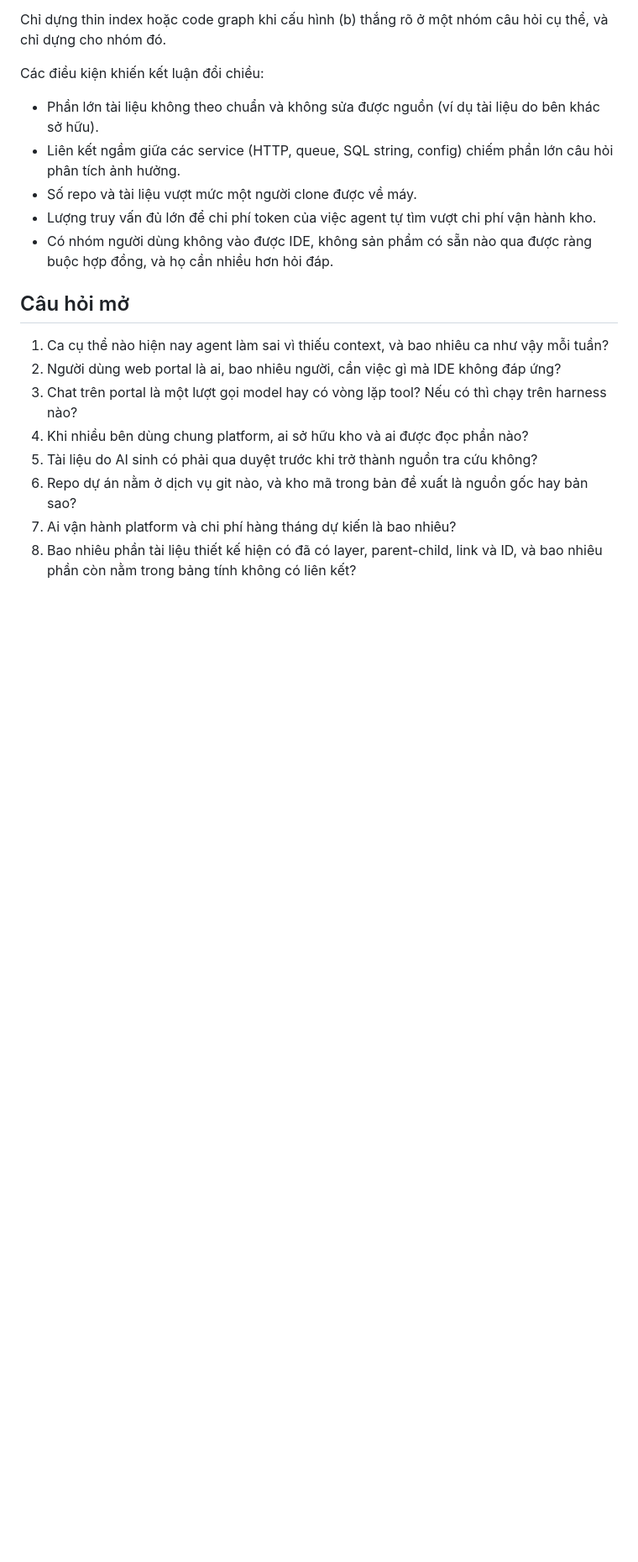
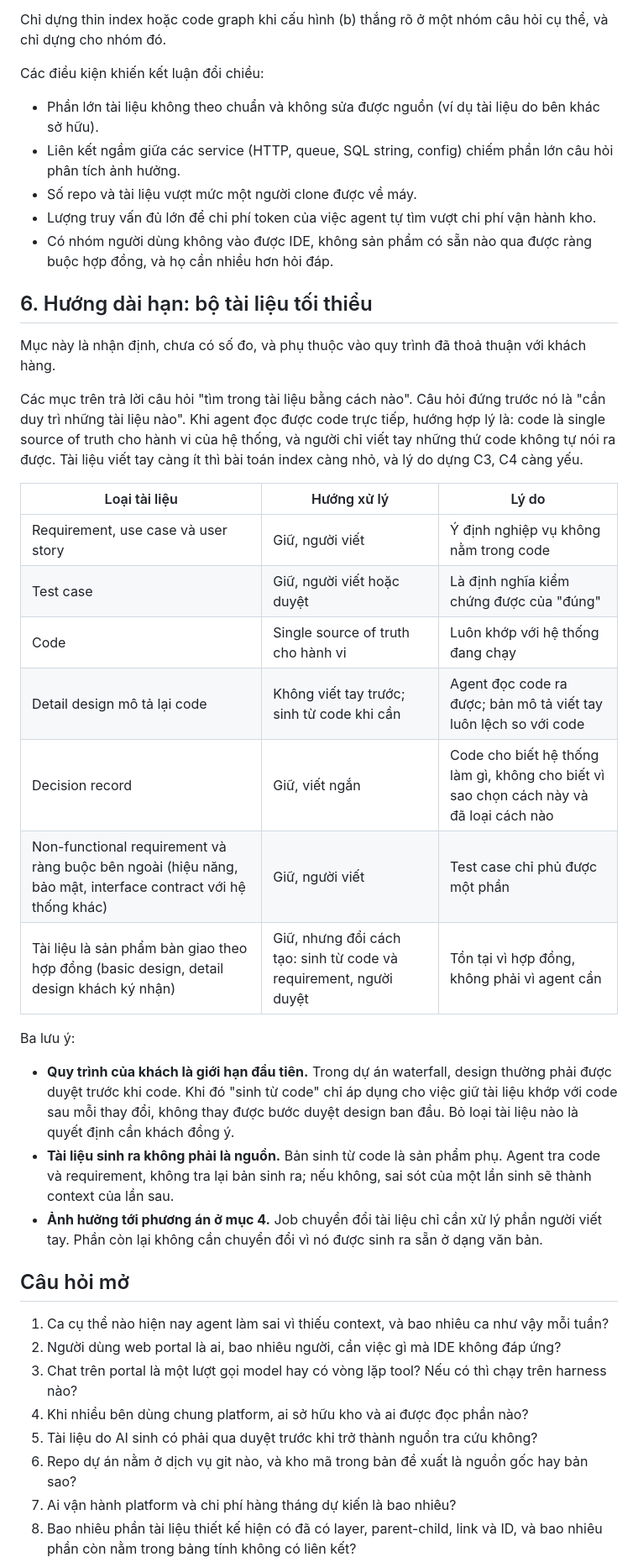
Before and after one commit to phuc-nt/ai-native-for-enterprise, a Markdown page: docs/04-organization-f-ai-adoption/10-knowledge-platform-design-review.md, the part around one of its changes. Shown at 84% size. Drawn GitHub-style; blank space fills up the shorter version.

Commit message:
docs: add minimal document set outlook and the no-self-built-index trend

```diff
--- a/docs/04-organization-f-ai-adoption/10-knowledge-platform-design-review.md
+++ b/docs/04-organization-f-ai-adoption/10-knowledge-platform-design-review.md
@@ -145,6 +145,28 @@ Các điều kiện khiến kết luận đổi chiều:
 - Lượng truy vấn đủ lớn để chi phí token của việc agent tự tìm vượt chi phí vận hành kho.
 - Có nhóm người dùng không vào được IDE, không sản phẩm có sẵn nào qua được ràng buộc hợp đồng, và họ cần nhiều hơn hỏi đáp.
 
+## 6. Hướng dài hạn: bộ tài liệu tối thiểu
+
+Mục này là nhận định, chưa có số đo, và phụ thuộc vào quy trình đã thoả thuận với khách hàng.
+
+Các mục trên trả lời câu hỏi "tìm trong tài liệu bằng cách nào". Câu hỏi đứng trước nó là "cần duy trì những tài liệu nào". Khi agent đọc được code trực tiếp, hướng hợp lý là: code là single source of truth cho hành vi của hệ thống, và người chỉ viết tay những thứ code không tự nói ra được. Tài liệu viết tay càng ít thì bài toán index càng nhỏ, và lý do dựng C3, C4 càng yếu.
+
+| Loại tài liệu | Hướng xử lý | Lý do |
+|---|---|---|
+| Requirement, use case và user story | Giữ, người viết | Ý định nghiệp vụ không nằm trong code |
+| Test case | Giữ, người viết hoặc duyệt | Là định nghĩa kiểm chứng được của "đúng" |
+| Code | Single source of truth cho hành vi | Luôn khớp với hệ thống đang chạy |
+| Detail design mô tả lại code | Không viết tay trước; sinh từ code khi cần | Agent đọc code ra được; bản mô tả viết tay luôn lệch so với code |
+| Decision record | Giữ, viết ngắn | Code cho biết hệ thống làm gì, không cho biết vì sao chọn cách này và đã loại cách nào |
+| Non-functional requirement và ràng buộc bên ngoài (hiệu năng, bảo mật, interface contract với hệ thống khác) | Giữ, người viết | Test case chỉ phủ được một phần |
+| Tài liệu là sản phẩm bàn giao theo hợp đồng (basic design, detail design khách ký nhận) | Giữ, nhưng đổi cách tạo: sinh từ code và requirement, người duyệt | Tồn tại vì hợp đồng, không phải vì agent cần |
+
+Ba lưu ý:
+
+- **Quy trình của khách là giới hạn đầu tiên.** Trong dự án waterfall, design thường phải được duyệt trước khi code. Khi đó "sinh từ code" chỉ áp dụng cho việc giữ tài liệu khớp với code sau mỗi thay đổi, không thay được bước duyệt design ban đầu. Bỏ loại tài liệu nào là quyết định cần khách đồng ý.
+- **Tài liệu sinh ra không phải là nguồn.** Bản sinh từ code là sản phẩm phụ. Agent tra code và requirement, không tra lại bản sinh ra; nếu không, sai sót của một lần sinh sẽ thành context của lần sau.
+- **Ảnh hưởng tới phương án ở mục 4.** Job chuyển đổi tài liệu chỉ cần xử lý phần người viết tay. Phần còn lại không cần chuyển đổi vì nó được sinh ra sẵn ở dạng văn bản.
+
 ## Câu hỏi mở
 
 1. Ca cụ thể nào hiện nay agent làm sai vì thiếu context, và bao nhiêu ca như vậy mỗi tuần?
```
Also changed, not shown: other parts of docs/04-organization-f-ai-adoption/10-knowledge-platform-design-review.md (+1 -0 lines), docs/04-organization-f-ai-adoption/11-no-vector-or-graph-index-evidence.md (+20 -0 lines).
